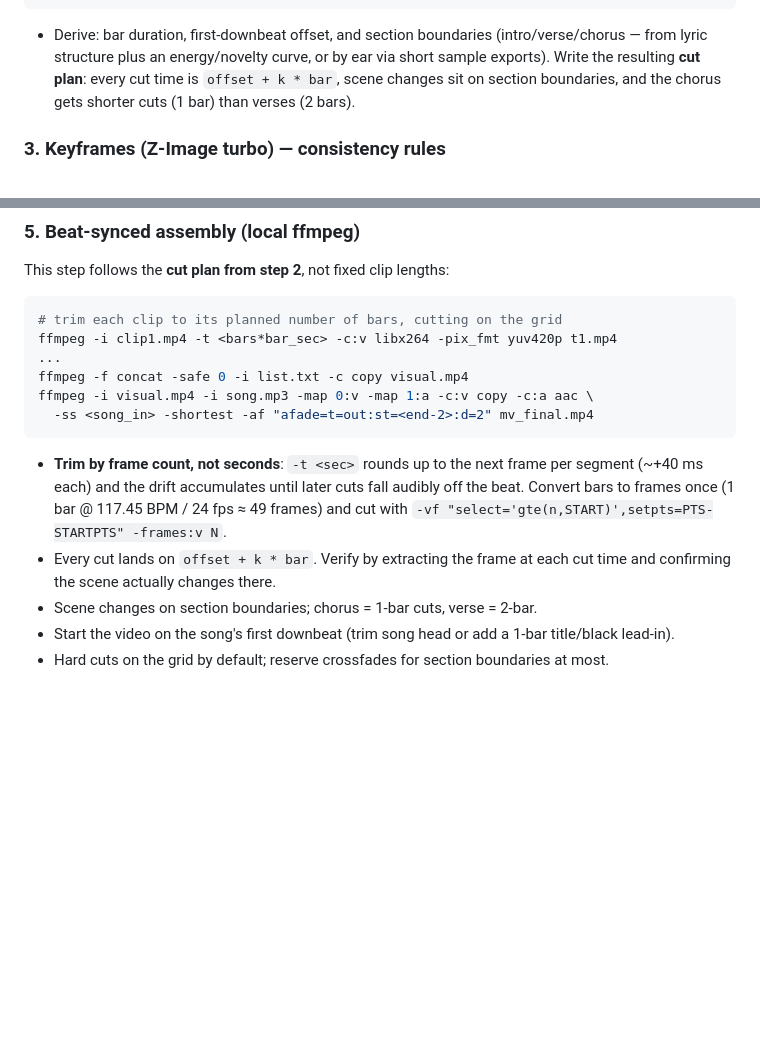
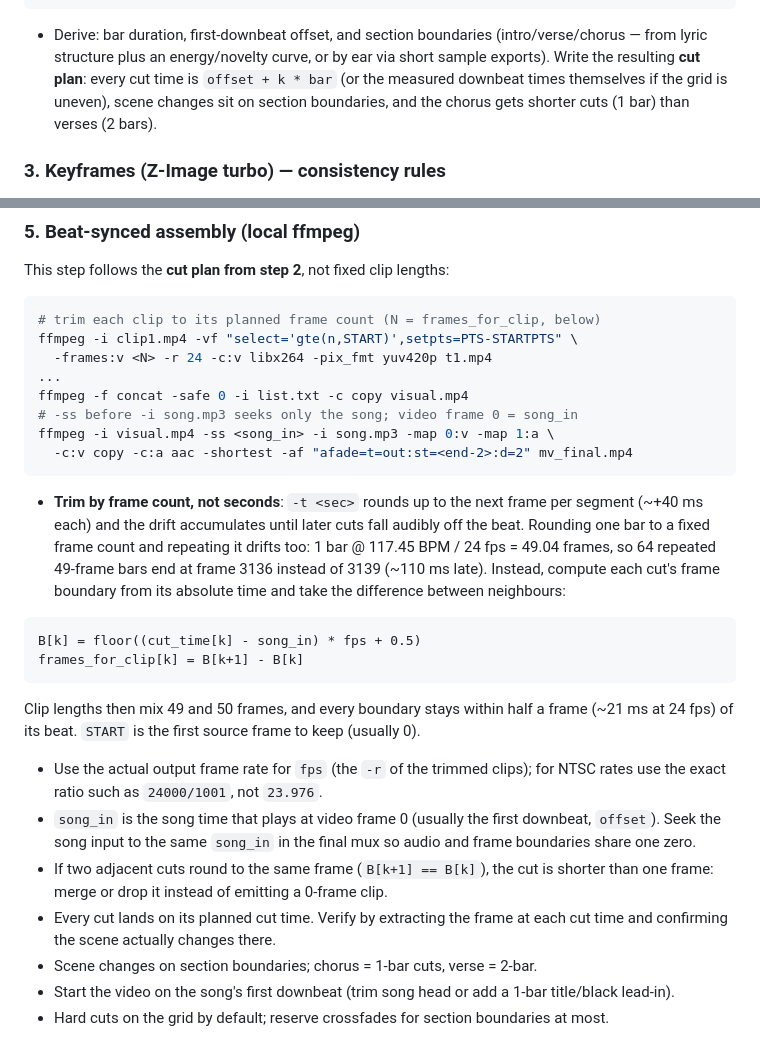
Before and after one commit to shinshin86/comfy-agent, a Markdown page: recipes/music-video/RECIPE.md, 2 parts joined by grey strips. Rendered like a GitHub page; blank space fills up the shorter version.

Commit message:
docs(recipe): compute music-video cut frames from absolute times
Repeating a rounded per-bar frame count still drifts (64 bars of 49
frames end at 3136 instead of 3139 at 117.45 BPM / 24 fps). Derive each
cut's frame boundary from its absolute time relative to song_in and use
neighbour differences as clip lengths. Also replace the seconds-based
trim example with a frame-count one, and move -ss before the song input
so it seeks only the audio instead of trimming the assembled video.

Refs #54

Co-Authored-By: Claude Opus 5.5 <noreply@anthropic.com>

````diff
--- a/recipes/music-video/RECIPE.md
+++ b/recipes/music-video/RECIPE.md
@@ -77,7 +77,8 @@ tempo, beats = librosa.beat.beat_track(y=y, sr=sr, units="time")
 - Derive: bar duration, first-downbeat offset, and section boundaries
   (intro/verse/chorus — from lyric structure plus an energy/novelty curve,
   or by ear via short sample exports). Write the resulting **cut plan**:
-  every cut time is `offset + k * bar`, scene changes sit on section
+  every cut time is `offset + k * bar` (or the measured downbeat times
+  themselves if the grid is uneven), scene changes sit on section
   boundaries, and the chorus gets shorter cuts (1 bar) than verses (2 bars).
 
 ### 3. Keyframes (Z-Image turbo) — consistency rules
@@ -125,20 +126,42 @@ comfy-agent run mv_clip --image sceneN.png \
 This step follows the **cut plan from step 2**, not fixed clip lengths:
 
 ```bash
-# trim each clip to its planned number of bars, cutting on the grid
-ffmpeg -i clip1.mp4 -t <bars*bar_sec> -c:v libx264 -pix_fmt yuv420p t1.mp4
+# trim each clip to its planned frame count (N = frames_for_clip, below)
+ffmpeg -i clip1.mp4 -vf "select='gte(n,START)',setpts=PTS-STARTPTS" \
+  -frames:v <N> -r 24 -c:v libx264 -pix_fmt yuv420p t1.mp4
 ...
 ffmpeg -f concat -safe 0 -i list.txt -c copy visual.mp4
-ffmpeg -i visual.mp4 -i song.mp3 -map 0:v -map 1:a -c:v copy -c:a aac \
-  -ss <song_in> -shortest -af "afade=t=out:st=<end-2>:d=2" mv_final.mp4
+# -ss before -i song.mp3 seeks only the song; video frame 0 = song_in
+ffmpeg -i visual.mp4 -ss <song_in> -i song.mp3 -map 0:v -map 1:a \
+  -c:v copy -c:a aac -shortest -af "afade=t=out:st=<end-2>:d=2" mv_final.mp4
 ```
 
 - **Trim by frame count, not seconds**: `-t <sec>` rounds up to the next
   frame per segment (~+40 ms each) and the drift accumulates until later
-  cuts fall audibly off the beat. Convert bars to frames once
-  (1 bar @ 117.45 BPM / 24 fps ≈ 49 frames) and cut with
-  `-vf "select='gte(n,START)',setpts=PTS-STARTPTS" -frames:v N`.
-- Every cut lands on `offset + k * bar`. Verify by extracting the frame at
+  cuts fall audibly off the beat. Rounding one bar to a fixed frame count
+  and repeating it drifts too: 1 bar @ 117.45 BPM / 24 fps = 49.04 frames,
+  so 64 repeated 49-frame bars end at frame 3136 instead of 3139 (~110 ms
+  late). Instead, compute each cut's frame boundary from its absolute time
+  and take the difference between neighbours:
+
+```text
+B[k] = floor((cut_time[k] - song_in) * fps + 0.5)
+frames_for_clip[k] = B[k+1] - B[k]
+```
+
+  Clip lengths then mix 49 and 50 frames, and every boundary stays within
+  half a frame (~21 ms at 24 fps) of its beat. `START` is the first source
+  frame to keep (usually 0).
+- Use the actual output frame rate for `fps` (the `-r` of the trimmed
+  clips); for NTSC rates use the exact ratio such as `24000/1001`, not
+  `23.976`.
+- `song_in` is the song time that plays at video frame 0 (usually the first
+  downbeat, `offset`). Seek the song input to the same `song_in` in the
+  final mux so audio and frame boundaries share one zero.
+- If two adjacent cuts round to the same frame (`B[k+1] == B[k]`), the cut
+  is shorter than one frame: merge or drop it instead of emitting a 0-frame
+  clip.
+- Every cut lands on its planned cut time. Verify by extracting the frame at
   each cut time and confirming the scene actually changes there.
 - Scene changes on section boundaries; chorus = 1-bar cuts, verse = 2-bar.
 - Start the video on the song's first downbeat (trim song head or add a
````
